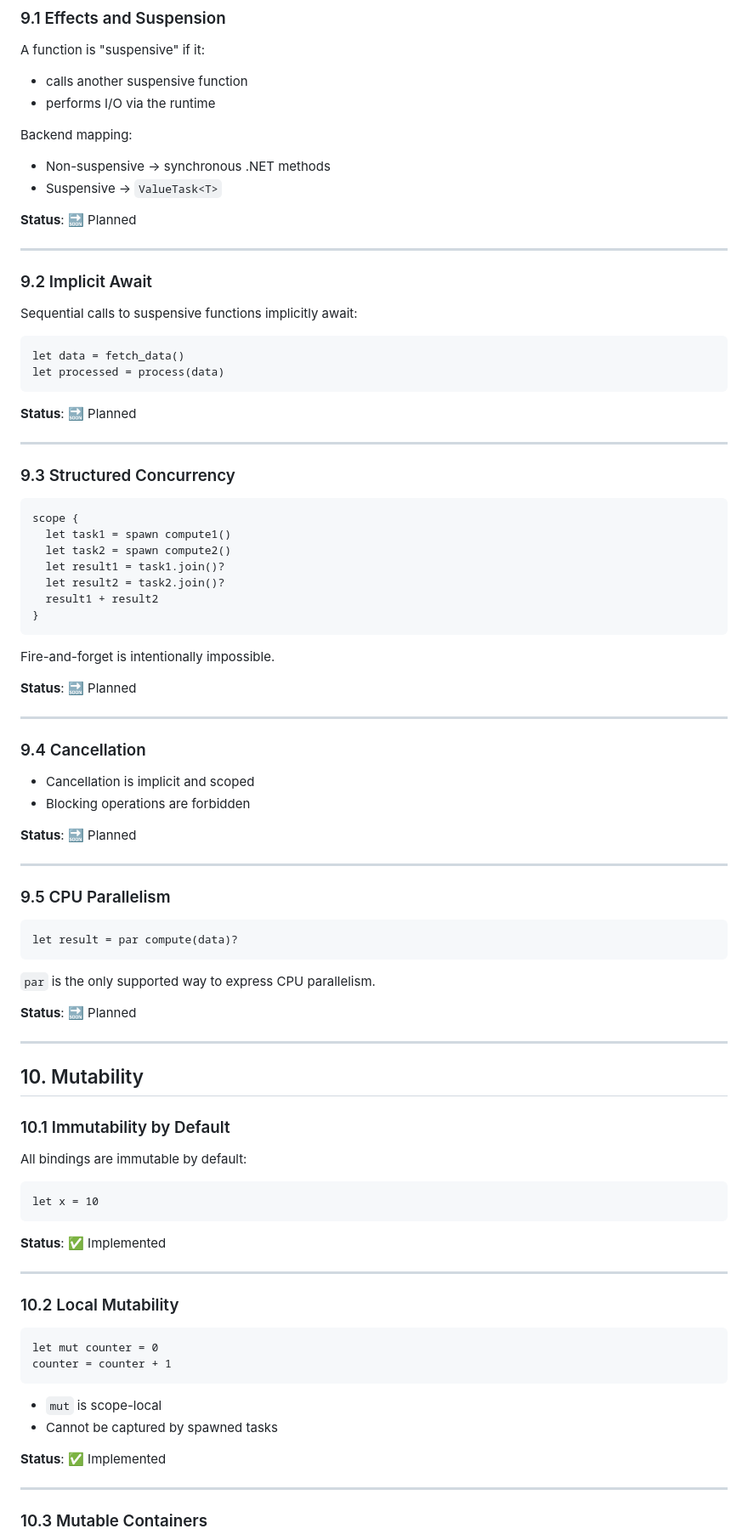
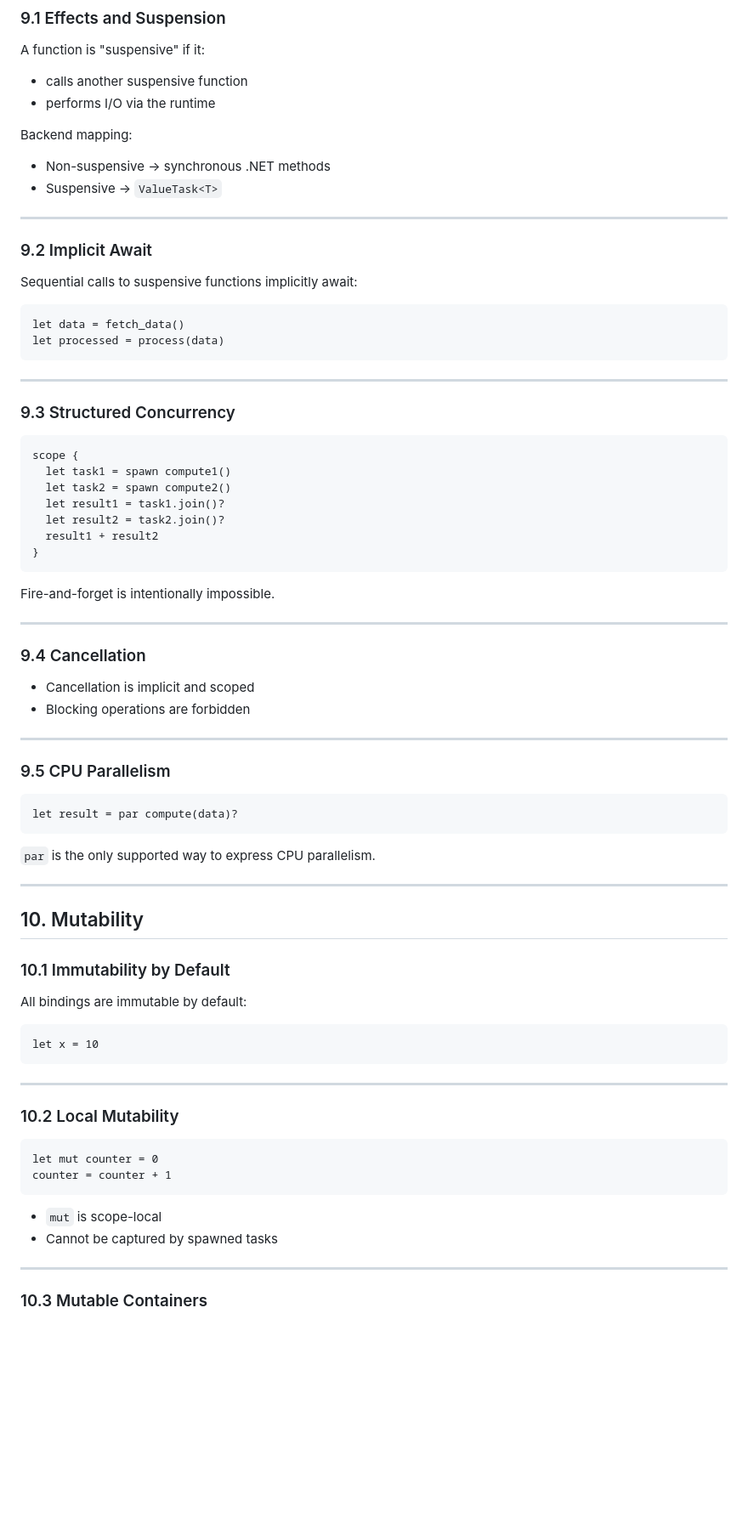
Before and after one commit to cybercat37/lume, a Markdown page: docs/tutorial.md, the part around one of its changes. Shown at 85% size. Drawn GitHub-style; blank space fills up the shorter version.

````diff
--- a/docs/tutorial.md
+++ b/docs/tutorial.md
@@ -657,7 +626,6 @@ Backend mapping:
 - Non-suspensive → synchronous .NET methods
 - Suspensive → `ValueTask<T>`
 
-**Status**: 🔜 Planned
 
 ---
 
@@ -670,7 +638,6 @@ let data = fetch_data()
 let processed = process(data)
 ```
 
-**Status**: 🔜 Planned
 
 ---
 
@@ -688,7 +655,6 @@ scope {
 
 Fire-and-forget is intentionally impossible.
 
-**Status**: 🔜 Planned
 
 ---
 
@@ -697,7 +663,6 @@ Fire-and-forget is intentionally impossible.
 - Cancellation is implicit and scoped
 - Blocking operations are forbidden
 
-**Status**: 🔜 Planned
 
 ---
 
@@ -709,7 +674,6 @@ let result = par compute(data)?
 
 `par` is the only supported way to express CPU parallelism.
 
-**Status**: 🔜 Planned
 
 ---
 
@@ -723,7 +687,6 @@ All bindings are immutable by default:
 let x = 10
 ```
 
-**Status**: ✅ Implemented
 
 ---
 
@@ -737,7 +700,6 @@ counter = counter + 1
 - `mut` is scope-local
 - Cannot be captured by spawned tasks
 
-**Status**: ✅ Implemented
 
 ---
 
````
Also changed, not shown: other parts of docs/tutorial.md (+2 -42 lines), docs/spec.md (+1 -1 lines).
